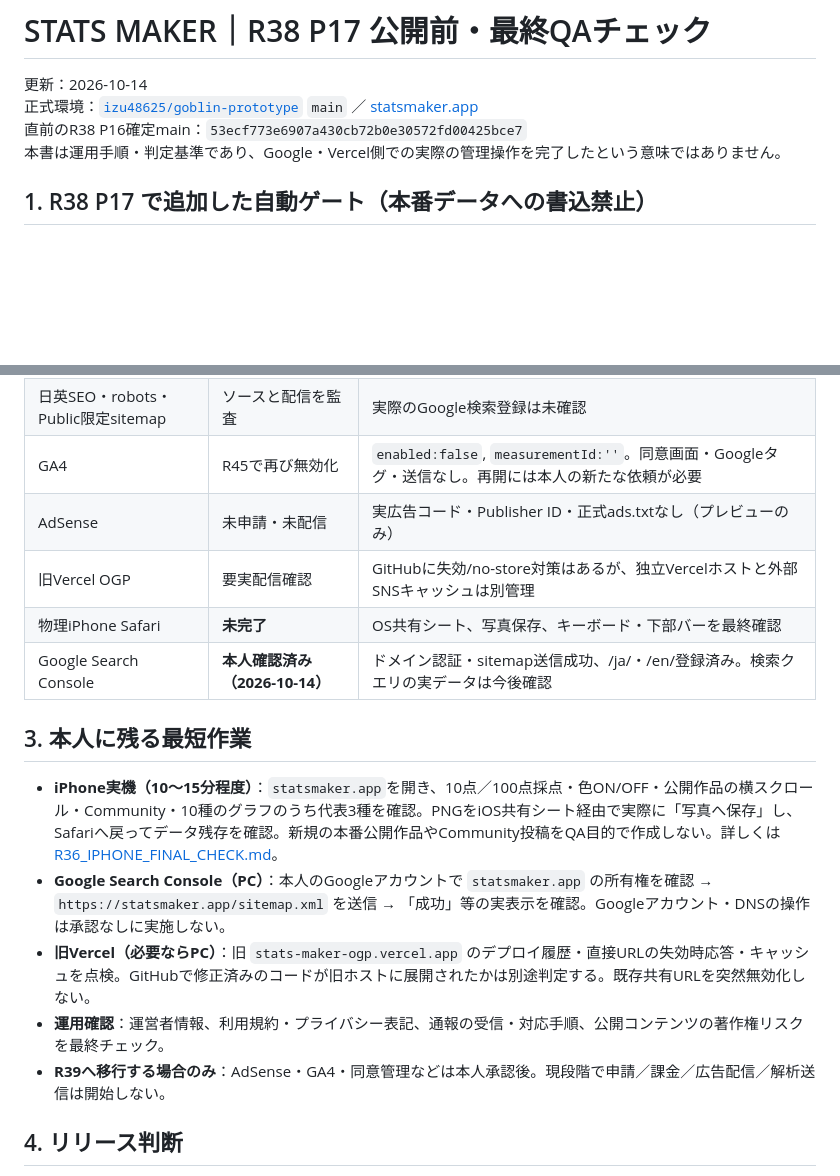
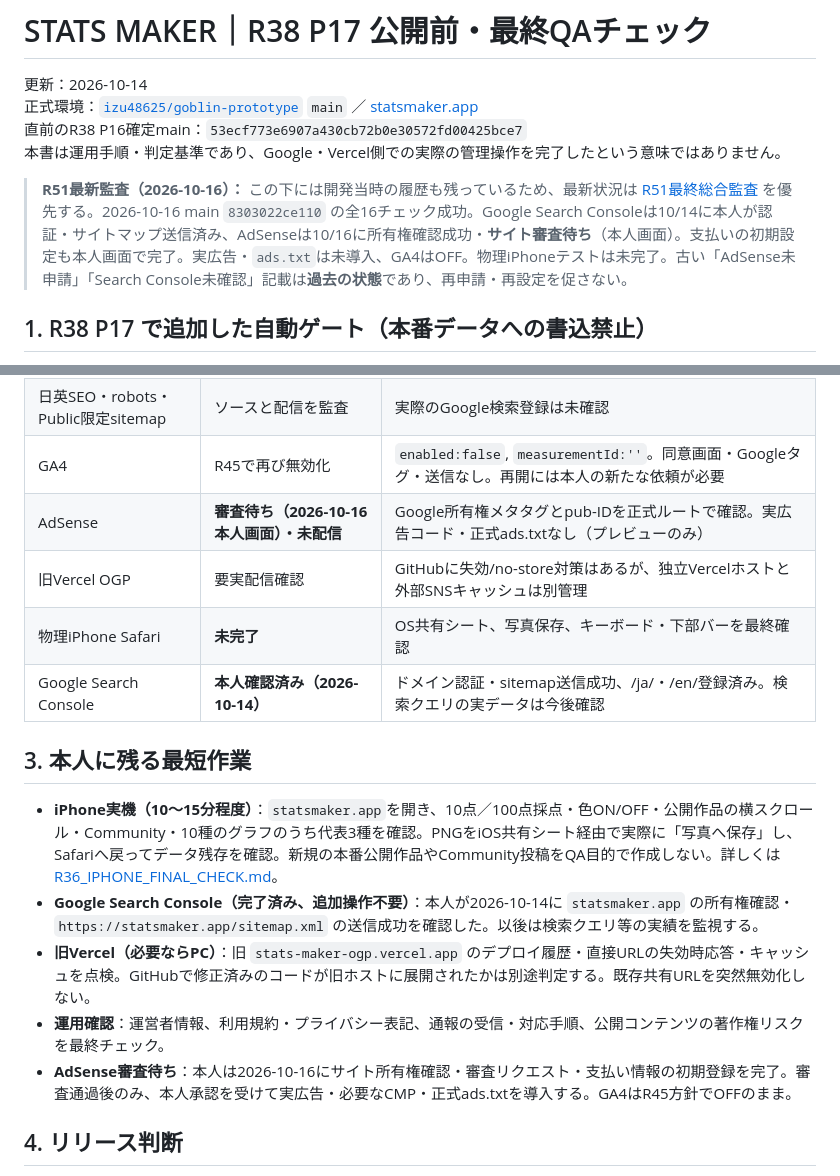
Before and after one commit to izu48625/goblin-prototype, a Markdown page: R38_P17_PRELAUNCH_CHECKLIST.md, 2 parts joined by grey strips. Rendered like a GitHub page; blank space fills up the shorter version.

Commit message:
R51: update R38_P17_PRELAUNCH_CHECKLIST.md prelaunch state and gates

```diff
--- a/R38_P17_PRELAUNCH_CHECKLIST.md
+++ b/R38_P17_PRELAUNCH_CHECKLIST.md
@@ -4,6 +4,9 @@
 正式環境：[`izu48625/goblin-prototype`](https://github.com/izu48625/goblin-prototype) `main` ／ [statsmaker.app](https://statsmaker.app/)
 直前のR38 P16確定main：`53ecf773e6907a430cb72b0e30572fd00425bce7`
 本書は運用手順・判定基準であり、Google・Vercel側での実際の管理操作を完了したという意味ではありません。
+
+> **R51最新監査（2026-10-16）：** この下には開発当時の履歴も残っているため、最新状況は [R51最終総合監査](R51_FINAL_RELEASE_AUDIT.md) を優先する。2026-10-16 main `8303022ce110` の全16チェック成功。Google Search Consoleは10/14に本人が認証・サイトマップ送信済み、AdSenseは10/16に所有権確認成功・**サイト審査待ち**（本人画面）。支払いの初期設定も本人画面で完了。実広告・`ads.txt`は未導入、GA4はOFF。物理iPhoneテストは未完了。古い「AdSense未申請」「Search Console未確認」記載は**過去の状態**であり、再申請・再設定を促さない。
+
 
 ## 1. R38 P17 で追加した自動ゲート（本番データへの書込禁止）
 
@@ -32,7 +35,7 @@ GitHub Actions [`R38 P17 Read-Only Prelaunch Acceptance`](.github/workflows/r38-
 | 公開スコア横スクロール | R38 P16反映済み | モバイルで文字・列幅を縮小。実機の最終外観は本人確認 |
 | 日英SEO・robots・Public限定sitemap | ソースと配信を監査 | 実際のGoogle検索登録は未確認 |
 | GA4 | R45で再び無効化 | `enabled:false`, `measurementId:''`。同意画面・Googleタグ・送信なし。再開には本人の新たな依頼が必要 |
-| AdSense | 未申請・未配信 | 実広告コード・Publisher ID・正式ads.txtなし（プレビューのみ） |
+| AdSense | **審査待ち（2026-10-16本人画面）・未配信** | Google所有権メタタグとpub-IDを正式ルートで確認。実広告コード・正式ads.txtなし（プレビューのみ） |
 | 旧Vercel OGP | 要実配信確認 | GitHubに失効/no-store対策はあるが、独立Vercelホストと外部SNSキャッシュは別管理 |
 | 物理iPhone Safari | **未完了** | OS共有シート、写真保存、キーボード・下部バーを最終確認 |
 | Google Search Console | **本人確認済み（2026-10-14）** | ドメイン認証・sitemap送信成功、/ja/・/en/登録済み。検索クエリの実データは今後確認 |
@@ -40,10 +43,10 @@ GitHub Actions [`R38 P17 Read-Only Prelaunch Acceptance`](.github/workflows/r38-
 ## 3. 本人に残る最短作業
 
 - **iPhone実機（10〜15分程度）**：`statsmaker.app`を開き、10点／100点採点・色ON/OFF・公開作品の横スクロール・Community・10種のグラフのうち代表3種を確認。PNGをiOS共有シート経由で実際に「写真へ保存」し、Safariへ戻ってデータ残存を確認。新規の本番公開作品やCommunity投稿をQA目的で作成しない。詳しくは [R36_IPHONE_FINAL_CHECK.md](R36_IPHONE_FINAL_CHECK.md)。
-- **Google Search Console（PC）**：本人のGoogleアカウントで `statsmaker.app` の所有権を確認 → `https://statsmaker.app/sitemap.xml` を送信 → 「成功」等の実表示を確認。Googleアカウント・DNSの操作は承認なしに実施しない。
+- **Google Search Console（完了済み、追加操作不要）**：本人が2026-10-14に `statsmaker.app` の所有権確認・ `https://statsmaker.app/sitemap.xml` の送信成功を確認した。以後は検索クエリ等の実績を監視する。
 - **旧Vercel（必要ならPC）**：旧 `stats-maker-ogp.vercel.app` のデプロイ履歴・直接URLの失効時応答・キャッシュを点検。GitHubで修正済みのコードが旧ホストに展開されたかは別途判定する。既存共有URLを突然無効化しない。
 - **運用確認**：運営者情報、利用規約・プライバシー表記、通報の受信・対応手順、公開コンテンツの著作権リスクを最終チェック。
-- **R39へ移行する場合のみ**：AdSense・GA4・同意管理などは本人承認後。現段階で申請／課金／広告配信／解析送信は開始しない。
+- **AdSense審査待ち**：本人は2026-10-16にサイト所有権確認・審査リクエスト・支払い情報の初期登録を完了。審査通過後のみ、本人承認を受けて実広告・必要なCMP・正式ads.txtを導入する。GA4はR45方針でOFFのまま。
 
 ## 4. リリース判断
 
```
